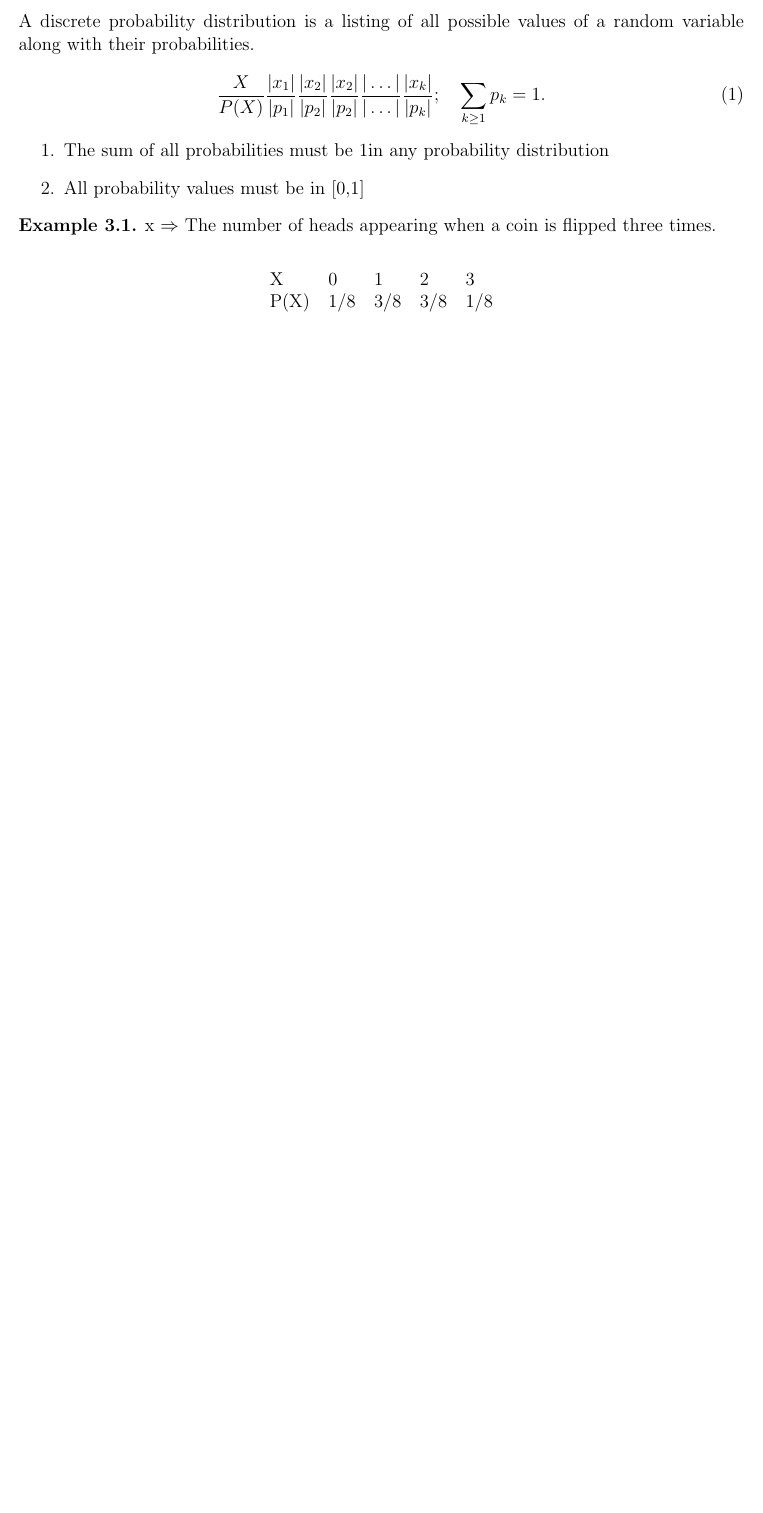
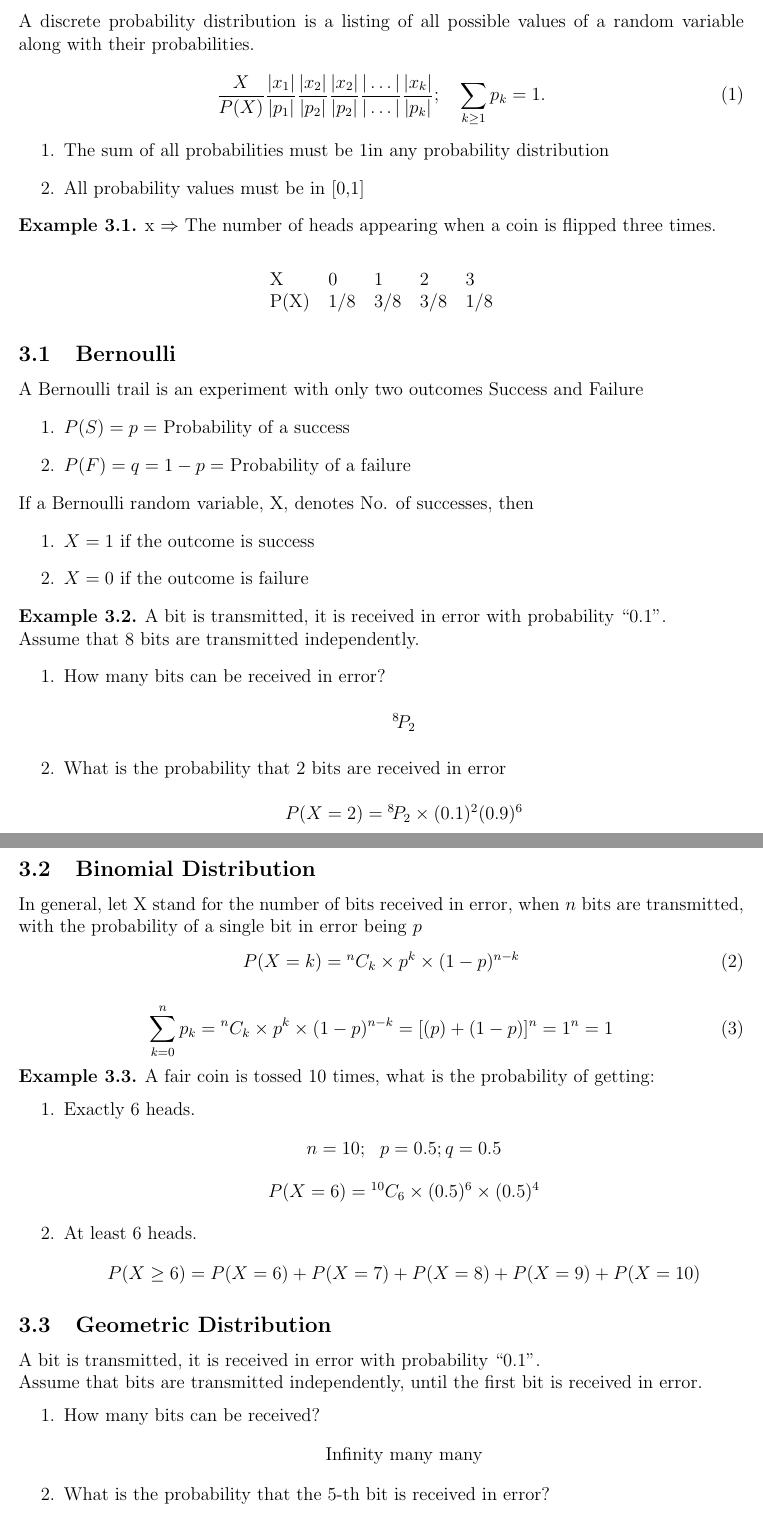
Before and after one commit to GUC-Notes/math401-notes, a LaTeX document (Lecture6/main.tex): part of page 2 of 2 before the commit and two parts of pages 2 and 3 of 3 after it, the two joined at a grey line, cut so that both start at the same text, the shorter picture padded with empty space. Compiled offline with pdfLaTeX.

Commit message:
upload files

```diff
--- a/Lecture6/main.tex
+++ b/Lecture6/main.tex
@@ -98,5 +98,69 @@ X    & 0   & 1   & 2   & 3   \\
 P(X) & 1/8 & 3/8 & 3/8 & 1/8
 \end{longtable}
 
+\subsection{Bernoulli}
+A Bernoulli trail is an experiment with only two outcomes Success and Failure
+\begin{enumerate}
+    \item $P(S) = p = $ Probability of a success
+    \item $P(F) = q = 1 - p = $ Probability of a failure
+\end{enumerate}
+If a Bernoulli random variable, X, denotes No. of successes, then
+\begin{enumerate}
+    \item $ X = 1$ if the outcome is success
+    \item $ X = 0$ if the outcome is failure
+\end{enumerate}
+\begin{exmp}
+A bit is transmitted, it is received in error with probability “0.1”.\\
+Assume that 8 bits are transmitted independently.
+\begin{enumerate}
+    \item How many bits can be received in error?
+        \begin{center}
+            $\Perm{8}{2}$
+        \end{center}
+    \item What is the probability that 2 bits are received in error
+        \begin{center}
+            $P(X=2) = \Perm{8}{2} \times (0.1)^2 (0.9)^6  $
+        \end{center}
+\end{enumerate}
+\end{exmp}
+\subsection{Binomial Distribution}
+In general, let X stand for the number of bits received in error, when $n$ bits are transmitted,
+with the probability of a single bit in error being $p$
+\begin{equation}
+    P (X = k) = \Comb{n}{k} \times p^k \times (1-p)^{n - k}
+\end{equation}
 
+\begin{equation}
+    \sum_{k = 0}^{n} p_k  = \Comb{n}{k} \times p^k \times (1-p)^{n - k} = [(p)+(1-p)]^n = 1 ^ n = 1
+\end{equation}
+\begin{exmp}
+A fair coin is tossed 10 times, what is the probability of getting:
+\begin{enumerate}
+    \item  Exactly 6 heads.
+        \begin{center}
+            $ n = 10; \ \ p = 0.5; q = 0.5 $
+        \end{center}
+        \begin{center}
+            $P(X = 6) = \Comb{10}{6} \times (0.5)^6 \times (0.5)^4   $
+        \end{center}
+    \item  At least 6 heads.
+        \begin{center}
+            $P(X \geq 6) = P(X = 6) + P(X = 7) + P(X = 8) + P(X = 9) + P(X = 10)  $
+        \end{center}
+\end{enumerate}
+\end{exmp}
 
+\subsection{Geometric Distribution}
+
+A bit is transmitted, it is received in error with probability “0.1”.
+
+Assume that bits are transmitted independently, until the first bit is received
+in error.
+\begin{enumerate}
+
+    \item How many bits can be received?
+        \begin{center}
+            Infinity many many
+        \end{center}
+    \item What is the probability that the 5-th bit is received in error?
+        \begin{center}
```
Also changed, not shown: Lecture6/main.pdf, Lecture6/main.tex (20 more changed lines).
